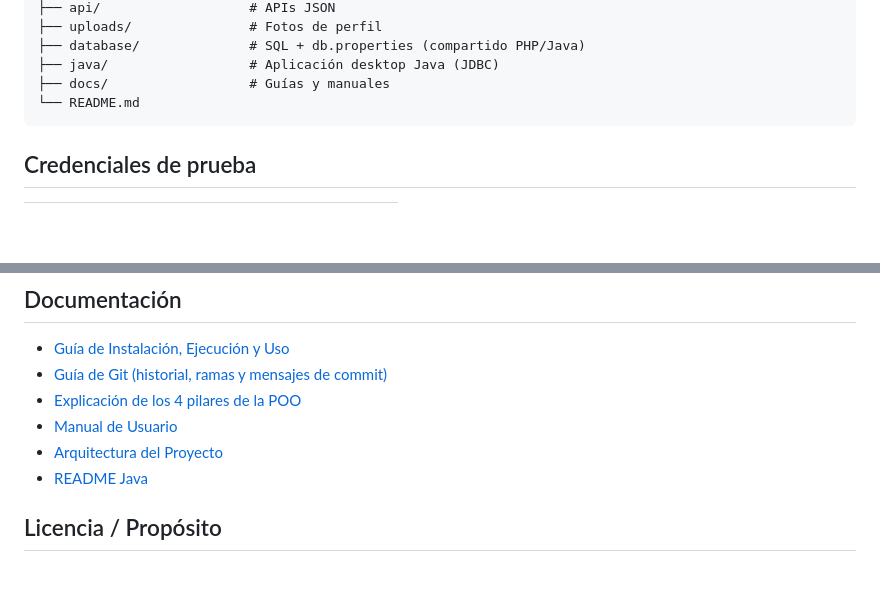
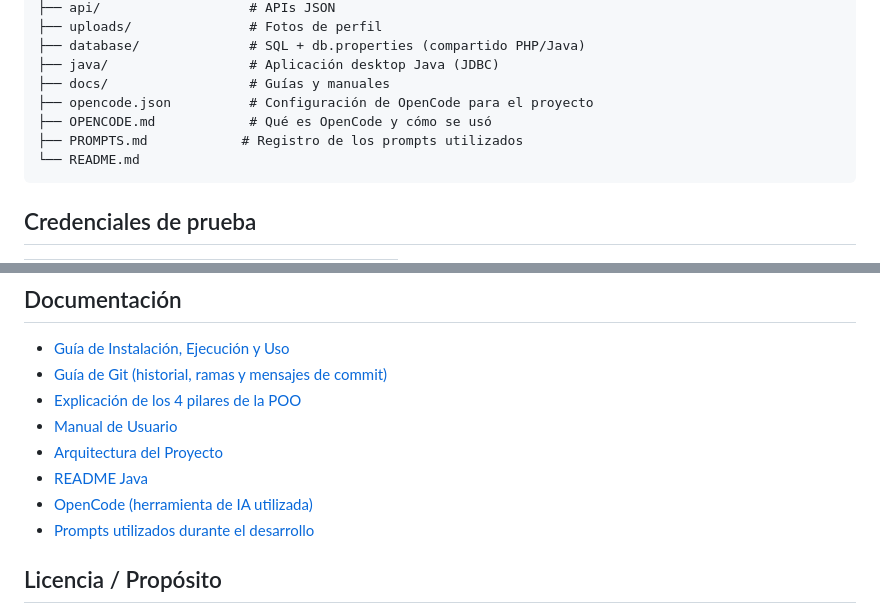
Before and after one commit to magoaleja-prog/NaturalNoteRock, a Markdown page: README.md, 2 parts joined by grey strips. GitHub-like rendering; blank space fills up the shorter version.

Commit message:
docs: Enlaza OpenCode y los prompts desde el README

````diff
--- a/README.md
+++ b/README.md
@@ -32,6 +32,9 @@ NaturalNoteRock/
 ├── database/              # SQL + db.properties (compartido PHP/Java)
 ├── java/                  # Aplicación desktop Java (JDBC)
 ├── docs/                  # Guías y manuales
+├── opencode.json          # Configuración de OpenCode para el proyecto
+├── OPENCODE.md            # Qué es OpenCode y cómo se usó
+├── PROMPTS.md            # Registro de los prompts utilizados
 └── README.md
 ```
 
@@ -53,6 +56,8 @@ NaturalNoteRock/
 - [Manual de Usuario](docs/MANUAL_USUARIO.md)
 - [Arquitectura del Proyecto](docs/ARQUITECTURA.md)
 - [README Java](java/README.md)
+- [OpenCode (herramienta de IA utilizada)](OPENCODE.md)
+- [Prompts utilizados durante el desarrollo](PROMPTS.md)
 
 ## Licencia / Propósito
 
````
